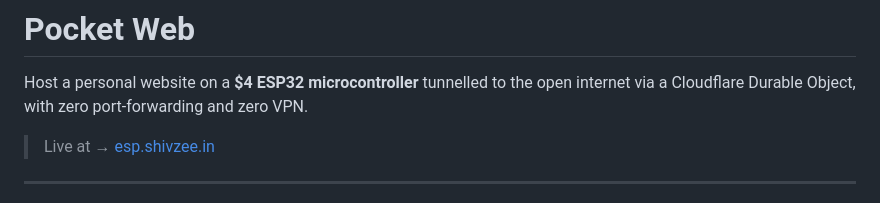
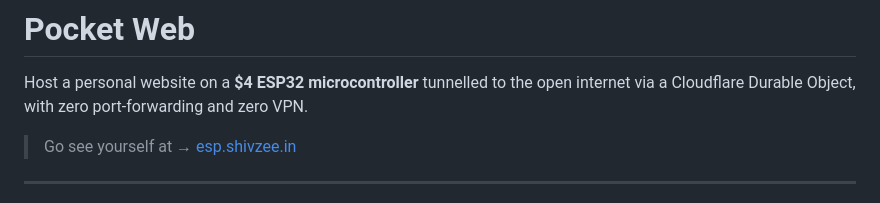
Before and after one commit to shivam1608/pocket-web, a Markdown page: README.md, the part around one of its changes. GitHub-like rendering.

```diff
--- a/README.md
+++ b/README.md
@@ -7,7 +7,7 @@
 
 Host a personal website on a **$4 ESP32 microcontroller** tunnelled to the open internet via a Cloudflare Durable Object, with zero port-forwarding and zero VPN.
 
-> Live at → [esp.shivzee.in](https://esp.shivzee.in)
+> Go see yourself at → [esp.shivzee.in](https://esp.shivzee.in)
 
 ---
 
```
Also changed, not shown: other parts of README.md (+2 -2 lines).
